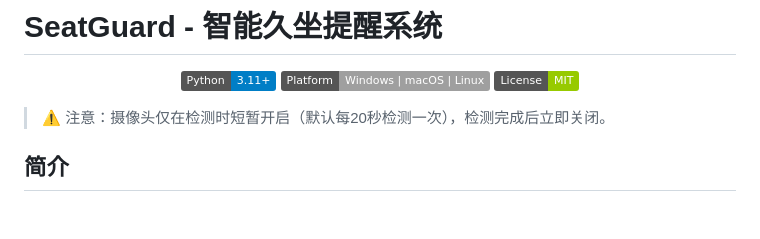
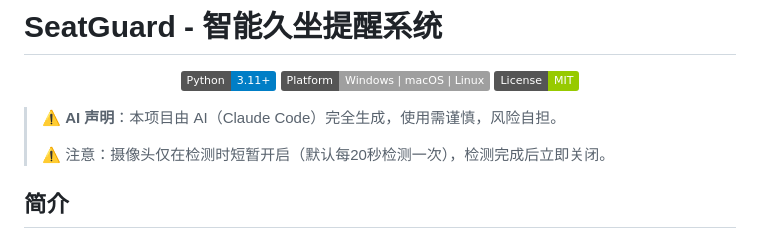
Before and after one commit to ooteki-teo/SeatGuardPure, a Markdown page: README_zh.md, the part around the change. Rendered like a GitHub page; badges without logos; blank space fills up the shorter version.

```diff
--- a/README_zh.md
+++ b/README_zh.md
@@ -8,6 +8,8 @@
 
 </div>
 
+> ⚠️ **AI 声明**：本项目由 AI（Claude Code）完全生成，使用需谨慎，风险自担。
+>
 > ⚠️ 注意：摄像头仅在检测时短暂开启（默认每20秒检测一次），检测完成后立即关闭。
 
 ## 简介
```
Also changed, not shown: README.md (+2 -2 lines).
